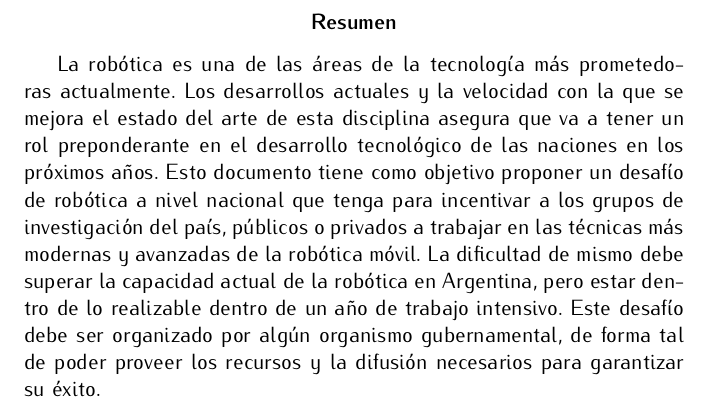
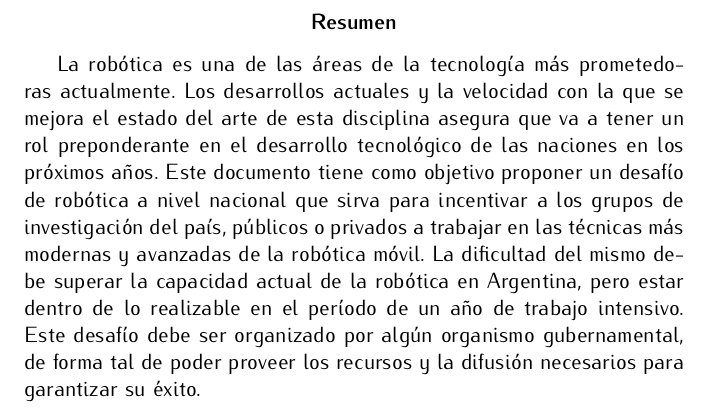
Before and after one commit to cdrfiuba/competencias, a LaTeX paper (propuesta_desafio/propuesta_desafio.tex): part of page 2 of 8, cut so that both start at the same text. Compiled offline with pdfLaTeX.

Commit message:
Correcciones menores en la introducción.

```diff
--- a/propuesta_desafio/propuesta_desafio.tex
+++ b/propuesta_desafio/propuesta_desafio.tex
@@ -29,7 +29,7 @@
 
 \begin{abstract}
  La robótica es una de las áreas de la tecnología más prometedoras actualmente. Los desarrollos actuales y la velocidad con la que se mejora el estado del arte de esta disciplina asegura que va a tener un rol preponderante en el desarrollo tecnológico de las naciones en los próximos años.
- Esto documento tiene como objetivo proponer un desafío de robótica a nivel nacional que tenga para incentivar a los grupos de investigación del país, públicos o privados a trabajar en las técnicas más modernas y avanzadas de la robótica móvil. La dificultad de mismo debe superar la capacidad actual de la robótica en Argentina, pero estar dentro de lo realizable dentro de un año de trabajo intensivo. Este desafío debe ser organizado por algún organismo gubernamental, de forma tal de poder proveer los recursos y la difusión necesarios para garantizar su éxito.
+ Este documento tiene como objetivo proponer un desafío de robótica a nivel nacional que sirva para incentivar a los grupos de investigación del país, públicos o privados a trabajar en las técnicas más modernas y avanzadas de la robótica móvil. La dificultad del mismo debe superar la capacidad actual de la robótica en Argentina, pero estar dentro de lo realizable en el período de un año de trabajo intensivo. Este desafío debe ser organizado por algún organismo gubernamental, de forma tal de poder proveer los recursos y la difusión necesarios para garantizar su éxito.
 \end{abstract}
 
 \newpage
```
